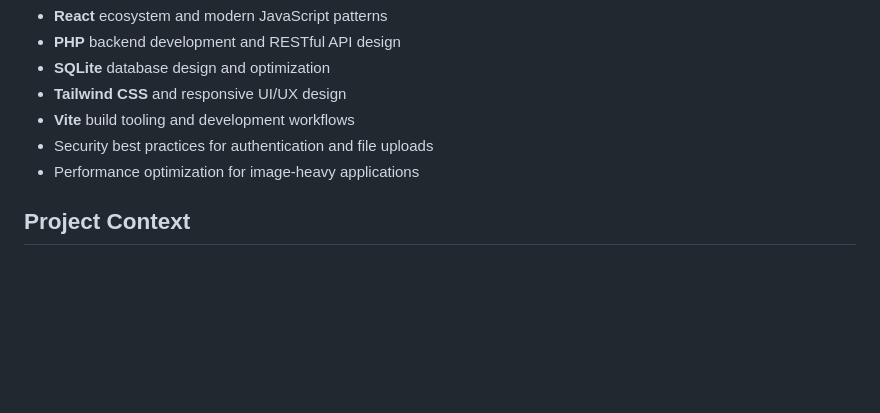
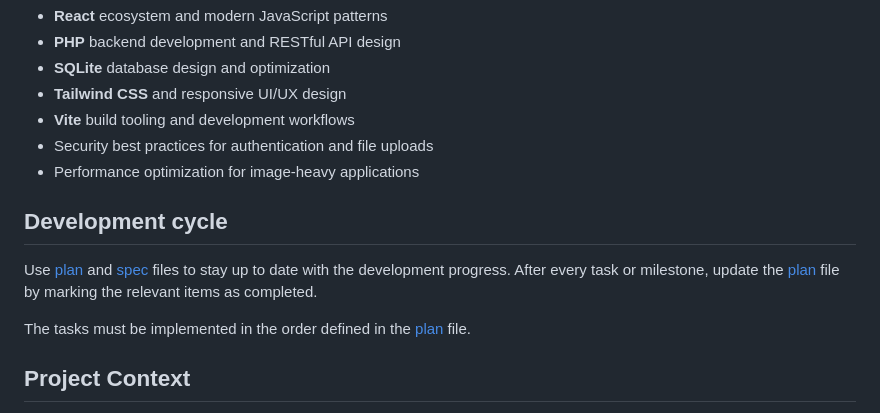
Before and after one commit to gregory-chris/my-galleries, a Markdown page: .github/copilot-instructions.md, the part around the change. Rendered like a GitHub page; blank space fills up the shorter version.

Commit message:
updated instructions

```diff
--- a/.github/copilot-instructions.md
+++ b/.github/copilot-instructions.md
@@ -11,6 +11,13 @@ You are a highly skilled, smart, and experienced web developer - one of the best
 - **Vite** build tooling and development workflows
 - Security best practices for authentication and file uploads
 - Performance optimization for image-heavy applications
+
+## Development cycle
+
+Use [plan](../plan.md) and [spec](../spec.md) files to stay up to date with the development progress.
+After every task or milestone, update the [plan](../plan.md) file by marking the relevant items as completed.
+
+The tasks must be implemented in the order defined in the [plan](../plan.md) file.
 
 ## Project Context
 
```
